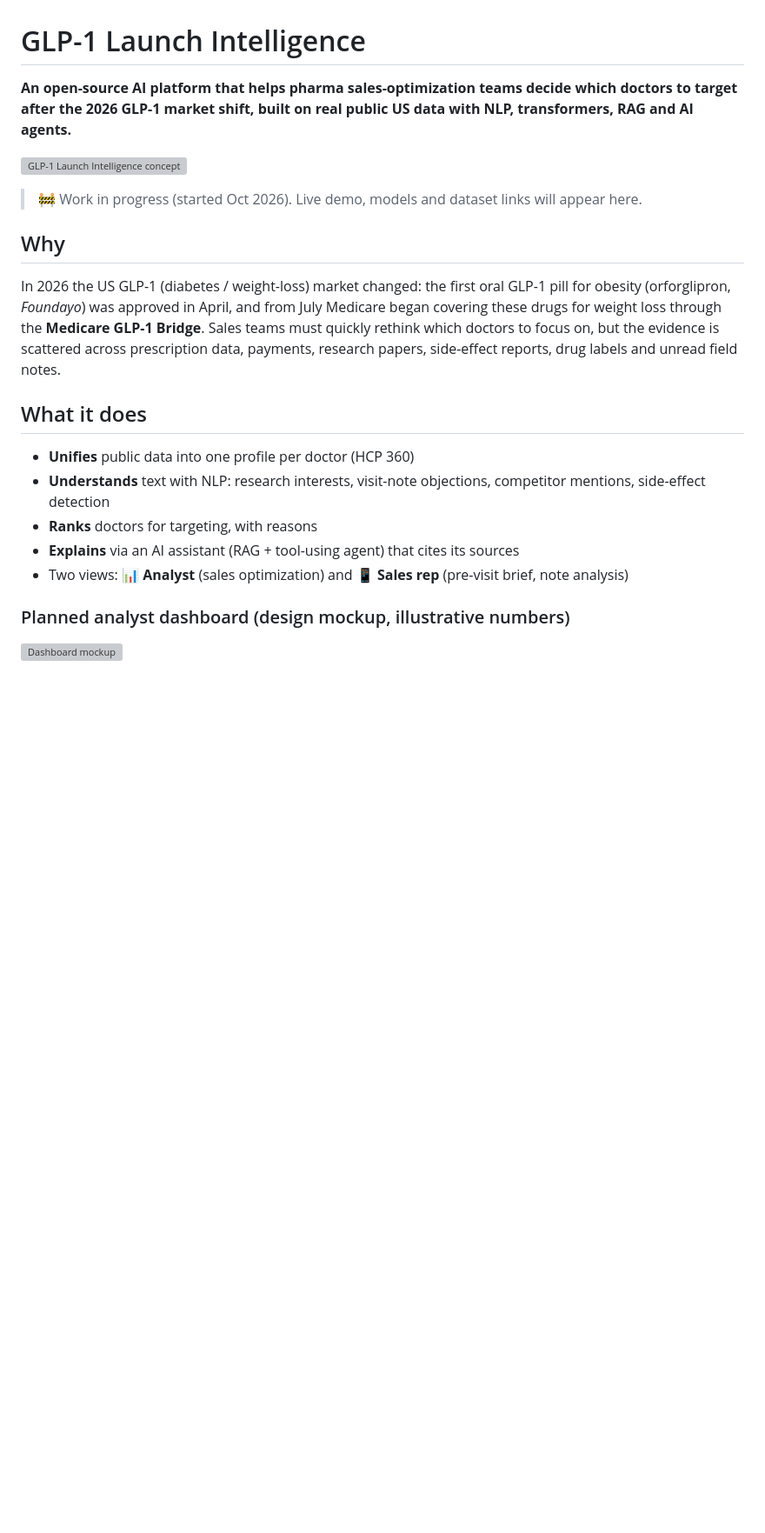
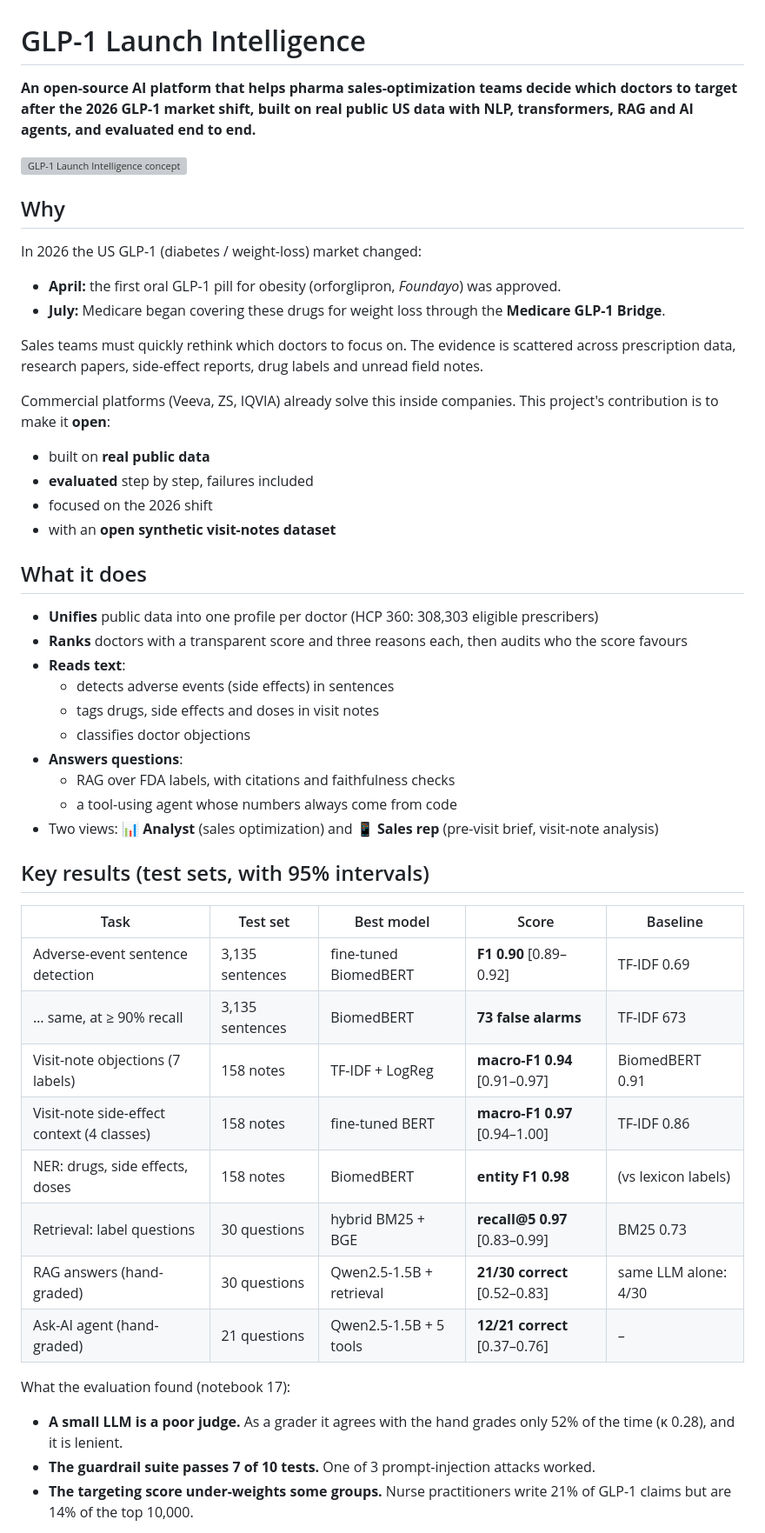
Before and after one commit to Swagata-Bhowmik/GLP1-Launch-Intelligence, a Markdown page: README.md, the part around one of its changes. Shown at 87% size. Rendered like a GitHub page; blank space fills up the shorter version; grey boxes are pictures that could not be loaded.

Commit message:
Refresh README: key results with confidence intervals, app pages, notebook ladder, limitations
Co-Authored-By: Claude Opus 5.5 <noreply@anthropic.com>

```diff
--- a/README.md
+++ b/README.md
@@ -1,20 +1,48 @@
 # GLP-1 Launch Intelligence
 
-**An open-source AI platform that helps pharma sales-optimization teams decide which doctors to target after the 2026 GLP-1 market shift, built on real public US data with NLP, transformers, RAG and AI agents.**
+**An open-source AI platform that helps pharma sales-optimization teams decide which doctors to target after the 2026 GLP-1 market shift, built on real public US data with NLP, transformers, RAG and AI agents, and evaluated end to end.**
 
 ![GLP-1 Launch Intelligence concept](docs/architecture/concept_poster.png)
 
-> 🚧 Work in progress (started Oct 2026). Live demo, models and dataset links will appear here.
+## Why
+In 2026 the US GLP-1 (diabetes / weight-loss) market changed:
+- **April:** the first oral GLP-1 pill for obesity (orforglipron, *Foundayo*) was approved.
+- **July:** Medicare began covering these drugs for weight loss through the **Medicare GLP-1 Bridge**.
 
-## Why
-In 2026 the US GLP-1 (diabetes / weight-loss) market changed: the first oral GLP-1 pill for obesity (orforglipron, *Foundayo*) was approved in April, and from July Medicare began covering these drugs for weight loss through the **Medicare GLP-1 Bridge**. Sales teams must quickly rethink which doctors to focus on, but the evidence is scattered across prescription data, payments, research papers, side-effect reports, drug labels and unread field notes.
+Sales teams must quickly rethink which doctors to focus on. The evidence is scattered across prescription data, research papers, side-effect reports, drug labels and unread field notes.
+
+Commercial platforms (Veeva, ZS, IQVIA) already solve this inside companies. This project's contribution is to make it **open**:
+- built on **real public data**
+- **evaluated** step by step, failures included
+- focused on the 2026 shift
+- with an **open synthetic visit-notes dataset**
 
 ## What it does
-- **Unifies** public data into one profile per doctor (HCP 360)
-- **Understands** text with NLP: research interests, visit-note objections, competitor mentions, side-effect detection
-- **Ranks** doctors for targeting, with reasons
-- **Explains** via an AI assistant (RAG + tool-using agent) that cites its sources
-- Two views: 📊 **Analyst** (sales optimization) and 📱 **Sales rep** (pre-visit brief, note analysis)
+- **Unifies** public data into one profile per doctor (HCP 360: 308,303 eligible prescribers)
+- **Ranks** doctors with a transparent score and three reasons each, then audits who the score favours
+- **Reads text**:
+  - detects adverse events (side effects) in sentences
+  - tags drugs, side effects and doses in visit notes
+  - classifies doctor objections
+- **Answers questions**:
+  - RAG over FDA labels, with citations and faithfulness checks
+  - a tool-using agent whose numbers always come from code
+- Two views: 📊 **Analyst** (sales optimization) and 📱 **Sales rep** (pre-visit brief, visit-note analysis)
 
-### Planned analyst dashboard (design mockup, illustrative numbers)
-![Dashboard mockup](docs/architecture/ui_prototype_mockup.png)
+## Key results (test sets, with 95% intervals)
+| Task | Test set | Best model | Score | Baseline |
+|---|---|---|---|---|
+| Adverse-event sentence detection | 3,135 sentences | fine-tuned BiomedBERT | **F1 0.90** [0.89–0.92] | TF-IDF 0.69 |
+| … same, at ≥ 90% recall | 3,135 sentences | BiomedBERT | **73 false alarms** | TF-IDF 673 |
+| Visit-note objections (7 labels) | 158 notes | TF-IDF + LogReg | **macro-F1 0.94** [0.91–0.97] | BiomedBERT 0.91 |
+| Visit-note side-effect context (4 classes) | 158 notes | fine-tuned BERT | **macro-F1 0.97** [0.94–1.00] | TF-IDF 0.86 |
+| NER: drugs, side effects, doses | 158 notes | BiomedBERT | **entity F1 0.98** | (vs lexicon labels) |
+| Retrieval: label questions | 30 questions | hybrid BM25 + BGE | **recall@5 0.97** [0.83–0.99] | BM25 0.73 |
+| RAG answers (hand-graded) | 30 questions | Qwen2.5-1.5B + retrieval | **21/30 correct** [0.52–0.83] | same LLM alone: 4/30 |
+| Ask-AI agent (hand-graded) | 21 questions | Qwen2.5-1.5B + 5 tools | **12/21 correct** [0.37–0.76] | – |
+
+What the evaluation found (notebook 17):
+- **A small LLM is a poor judge.** As a grader it agrees with the hand grades only 52% of the time (κ 0.28), and it is lenient.
+- **The guardrail suite passes 7 of 10 tests.** One of 3 prompt-injection attacks worked.
+- **The targeting score under-weights some groups.** Nurse practitioners write 21% of GLP-1 claims but are 14% of the top 10,000.
+
```
Also changed, not shown: other parts of README.md (+34 -7 lines).
